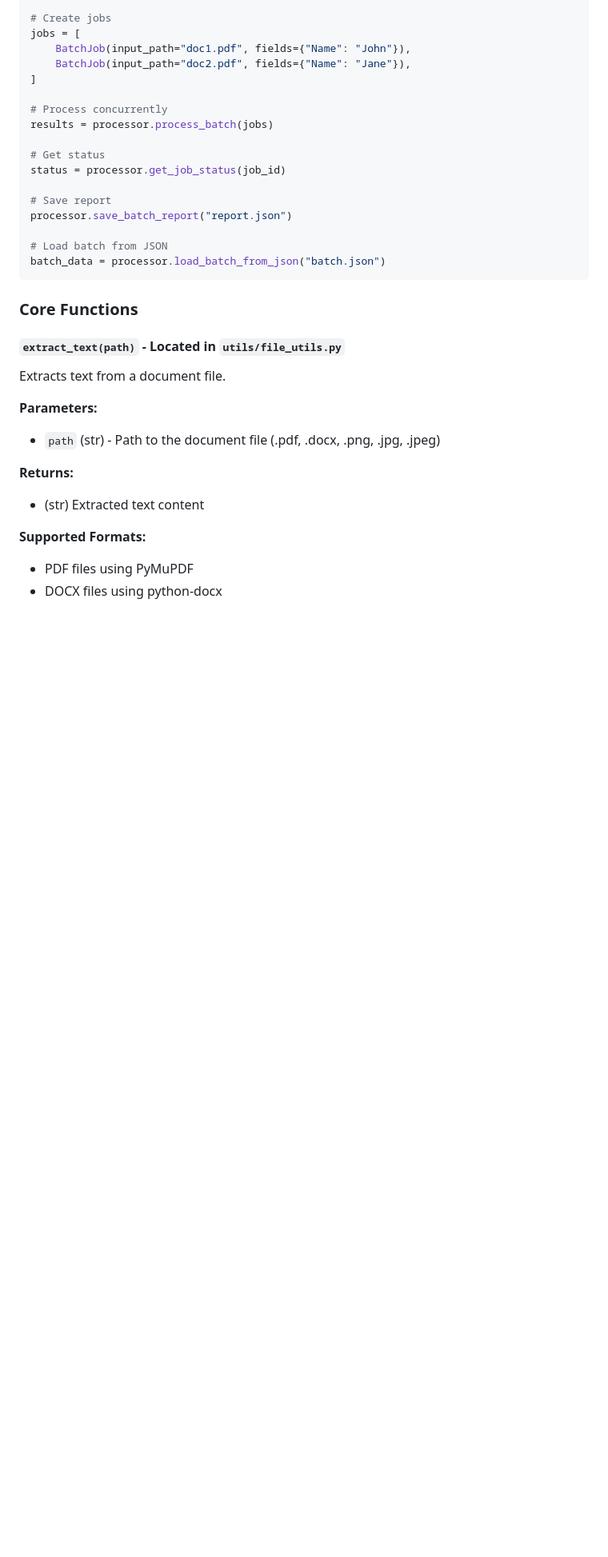
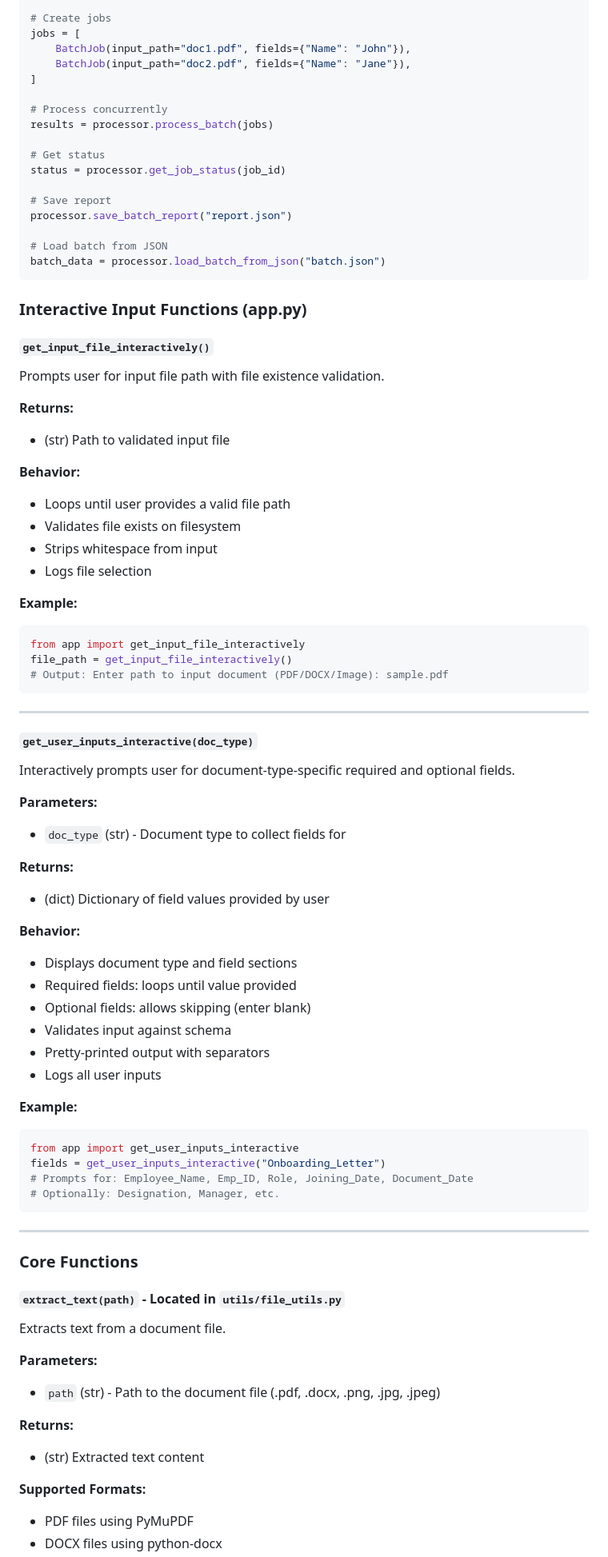
Before and after one commit to Patric420/documentGeneration, a Markdown page: readme.md, the part around one of its changes. Shown at 80% size. Rendered like a GitHub page; blank space fills up the shorter version.

````diff
--- a/readme.md
+++ b/readme.md
@@ -444,6 +517,56 @@ processor.save_batch_report("report.json")
 # Load batch from JSON
 batch_data = processor.load_batch_from_json("batch.json")
 ```
+
+### Interactive Input Functions (app.py)
+
+#### `get_input_file_interactively()`
+Prompts user for input file path with file existence validation.
+
+**Returns:**
+- (str) Path to validated input file
+
+**Behavior:**
+- Loops until user provides a valid file path
+- Validates file exists on filesystem
+- Strips whitespace from input
+- Logs file selection
+
+**Example:**
+```python
+from app import get_input_file_interactively
+file_path = get_input_file_interactively()
+# Output: Enter path to input document (PDF/DOCX/Image): sample.pdf
+```
+
+---
+
+#### `get_user_inputs_interactive(doc_type)`
+Interactively prompts user for document-type-specific required and optional fields.
+
+**Parameters:**
+- `doc_type` (str) - Document type to collect fields for
+
+**Returns:**
+- (dict) Dictionary of field values provided by user
+
+**Behavior:**
+- Displays document type and field sections
+- Required fields: loops until value provided
+- Optional fields: allows skipping (enter blank)
+- Validates input against schema
+- Pretty-printed output with separators
+- Logs all user inputs
+
+**Example:**
+```python
+from app import get_user_inputs_interactive
+fields = get_user_inputs_interactive("Onboarding_Letter")
+# Prompts for: Employee_Name, Emp_ID, Role, Joining_Date, Document_Date
+# Optionally: Designation, Manager, etc.
+```
+
+---
 
 ### Core Functions
 
````
Also changed, not shown: other parts of readme.md (+75 -2 lines).
